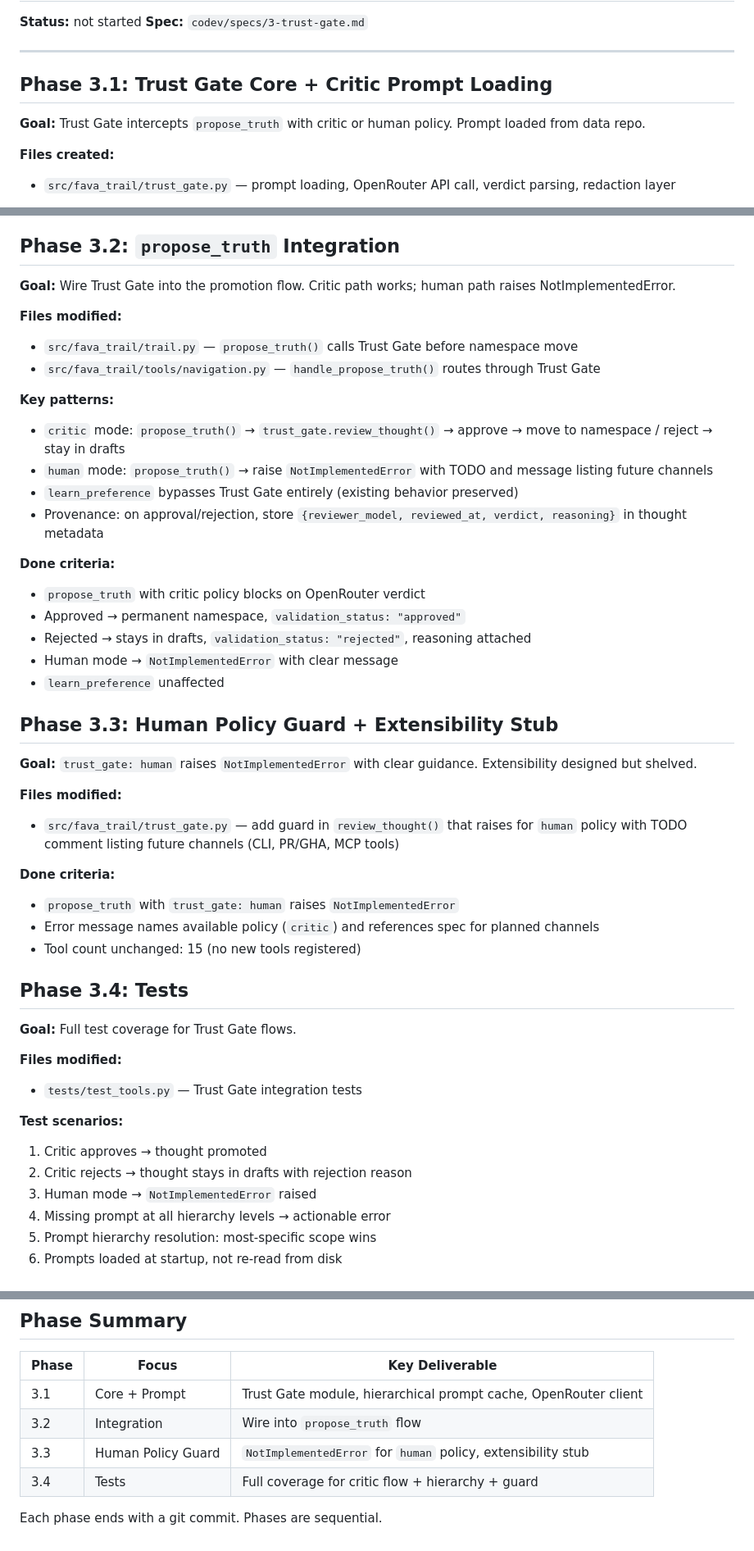
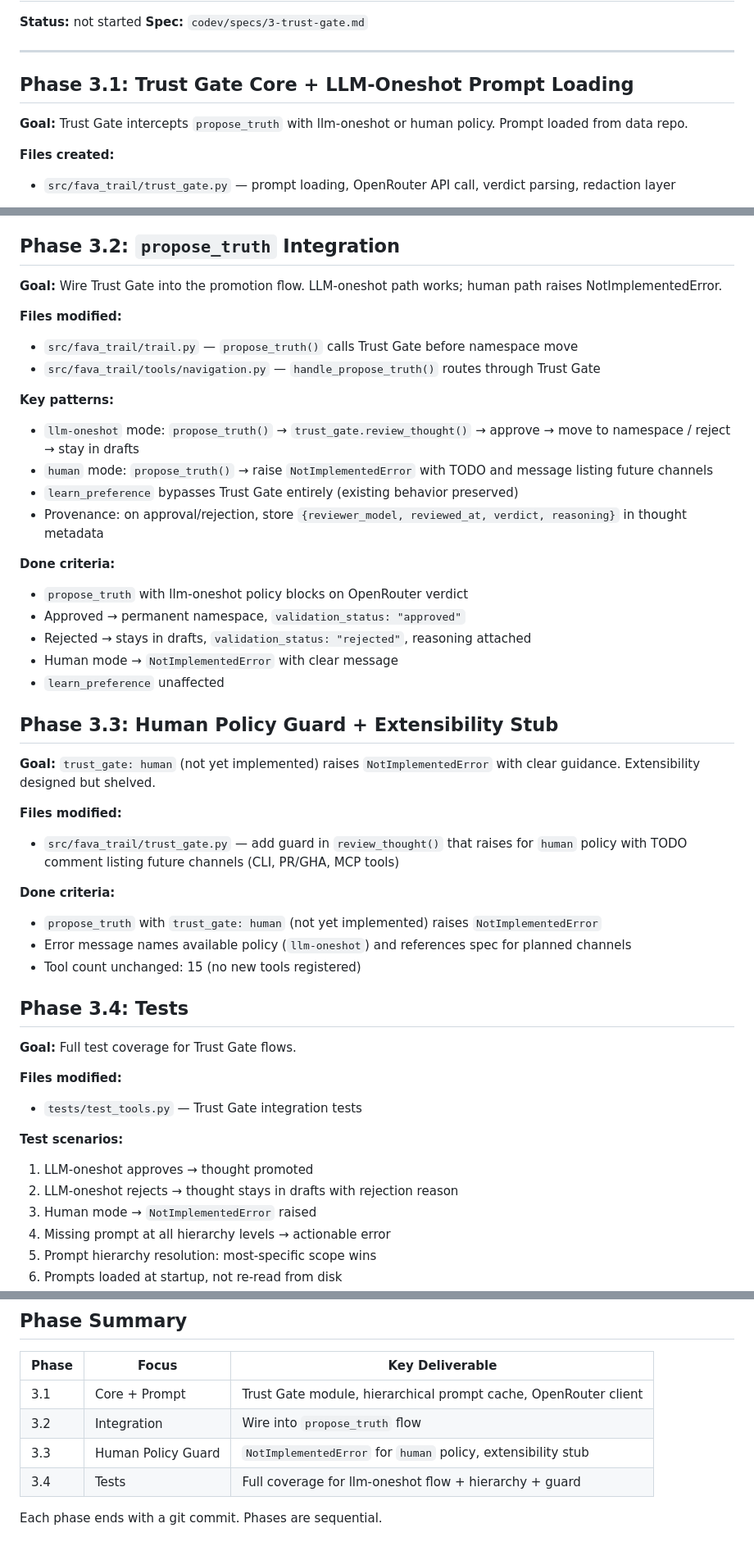
Before and after one commit to MachineWisdomAI/fava-trails, a Markdown page: codev/plans/3-trust-gate.md, 3 parts joined by grey strips. Shown at 82% size. GitHub-like rendering.

```diff
--- a/codev/plans/3-trust-gate.md
+++ b/codev/plans/3-trust-gate.md
@@ -5,9 +5,9 @@
 
 ---
 
-## Phase 3.1: Trust Gate Core + Critic Prompt Loading
+## Phase 3.1: Trust Gate Core + LLM-Oneshot Prompt Loading
 
-**Goal:** Trust Gate intercepts `propose_truth` with critic or human policy. Prompt loaded from data repo.
+**Goal:** Trust Gate intercepts `propose_truth` with llm-oneshot or human policy. Prompt loaded from data repo.
 
 **Files created:**
 - `src/fava_trail/trust_gate.py` — prompt loading, OpenRouter API call, verdict parsing, redaction layer
@@ -33,20 +33,20 @@
 
 ## Phase 3.2: `propose_truth` Integration
 
-**Goal:** Wire Trust Gate into the promotion flow. Critic path works; human path raises NotImplementedError.
+**Goal:** Wire Trust Gate into the promotion flow. LLM-oneshot path works; human path raises NotImplementedError.
 
 **Files modified:**
 - `src/fava_trail/trail.py` — `propose_truth()` calls Trust Gate before namespace move
 - `src/fava_trail/tools/navigation.py` — `handle_propose_truth()` routes through Trust Gate
 
 **Key patterns:**
-- `critic` mode: `propose_truth()` → `trust_gate.review_thought()` → approve → move to namespace / reject → stay in drafts
+- `llm-oneshot` mode: `propose_truth()` → `trust_gate.review_thought()` → approve → move to namespace / reject → stay in drafts
 - `human` mode: `propose_truth()` → raise `NotImplementedError` with TODO and message listing future channels
 - `learn_preference` bypasses Trust Gate entirely (existing behavior preserved)
 - Provenance: on approval/rejection, store `{reviewer_model, reviewed_at, verdict, reasoning}` in thought metadata
 
 **Done criteria:**
-- `propose_truth` with critic policy blocks on OpenRouter verdict
+- `propose_truth` with llm-oneshot policy blocks on OpenRouter verdict
 - Approved → permanent namespace, `validation_status: "approved"`
 - Rejected → stays in drafts, `validation_status: "rejected"`, reasoning attached
 - Human mode → `NotImplementedError` with clear message
@@ -54,14 +54,14 @@
 
 ## Phase 3.3: Human Policy Guard + Extensibility Stub
 
-**Goal:** `trust_gate: human` raises `NotImplementedError` with clear guidance. Extensibility designed but shelved.
+**Goal:** `trust_gate: human` (not yet implemented) raises `NotImplementedError` with clear guidance. Extensibility designed but shelved.
 
 **Files modified:**
 - `src/fava_trail/trust_gate.py` — add guard in `review_thought()` that raises for `human` policy with TODO comment listing future channels (CLI, PR/GHA, MCP tools)
 
 **Done criteria:**
-- `propose_truth` with `trust_gate: human` raises `NotImplementedError`
-- Error message names available policy (`critic`) and references spec for planned channels
+- `propose_truth` with `trust_gate: human` (not yet implemented) raises `NotImplementedError`
+- Error message names available policy (`llm-oneshot`) and references spec for planned channels
 - Tool count unchanged: 15 (no new tools registered)
 
 ## Phase 3.4: Tests
@@ -72,8 +72,8 @@
 - `tests/test_tools.py` — Trust Gate integration tests
 
 **Test scenarios:**
-1. Critic approves → thought promoted
-2. Critic rejects → thought stays in drafts with rejection reason
+1. LLM-oneshot approves → thought promoted
+2. LLM-oneshot rejects → thought stays in drafts with rejection reason
 3. Human mode → `NotImplementedError` raised
 4. Missing prompt at all hierarchy levels → actionable error
 5. Prompt hierarchy resolution: most-specific scope wins
@@ -95,6 +95,6 @@
 | 3.1 | Core + Prompt | Trust Gate module, hierarchical prompt cache, OpenRouter client |
 | 3.2 | Integration | Wire into `propose_truth` flow |
 | 3.3 | Human Policy Guard | `NotImplementedError` for `human` policy, extensibility stub |
-| 3.4 | Tests | Full coverage for critic flow + hierarchy + guard |
+| 3.4 | Tests | Full coverage for llm-oneshot flow + hierarchy + guard |
 
 Each phase ends with a git commit. Phases are sequential.
```
Also changed, not shown: codev/specs/3-trust-gate.md (+9 -9 lines).
